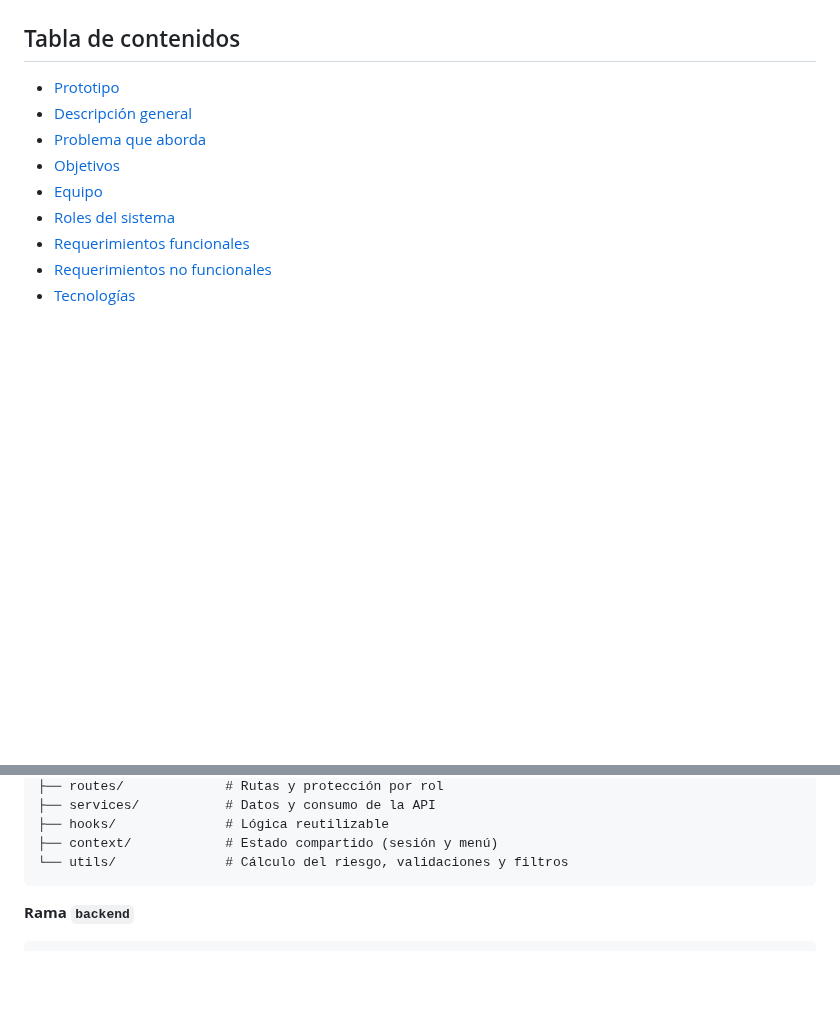
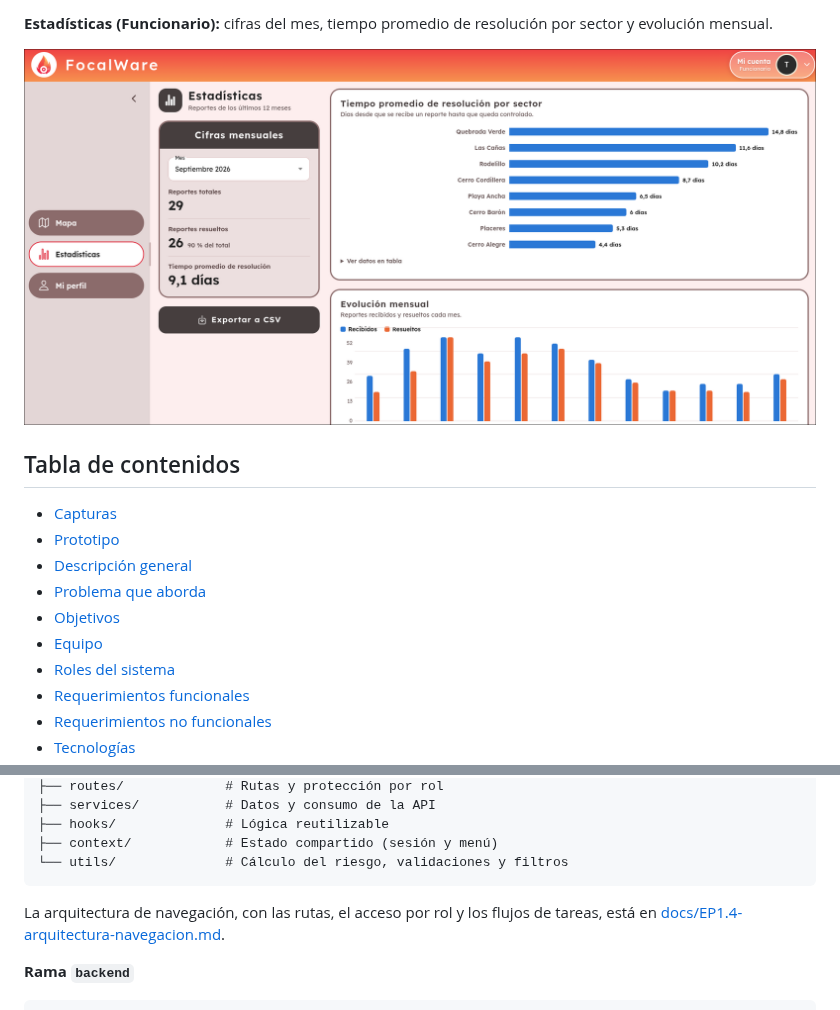
Before and after one commit to cord0990/FocalWare, a Markdown page: README.md, 2 parts joined by grey strips. Rendered like a GitHub page; blank space fills up the shorter version.

````diff
--- a/README.md
+++ b/README.md
@@ -22,5 +33,9 @@
+**Estadísticas (Funcionario):** cifras del mes, tiempo promedio de resolución por sector y evolución mensual.
+
+![Panel de estadísticas del funcionario con los reportes totales y resueltos del mes, el tiempo promedio de resolución por sector en un gráfico de barras y la evolución mensual de reportes recibidos y resueltos](./docs/img/estadisticas.png)
 
 ## Tabla de contenidos
+- [Capturas](#capturas)
 - [Prototipo](#prototipo)
 - [Descripción general](#descripción-general)
 - [Problema que aborda](#problema-que-aborda)
@@ -168,6 +183,8 @@ frontend/src/
 ├── context/            # Estado compartido (sesión y menú)
 └── utils/              # Cálculo del riesgo, validaciones y filtros
 ```
+
+La arquitectura de navegación, con las rutas, el acceso por rol y los flujos de tareas, está en [docs/EP1.4-arquitectura-navegacion.md](docs/EP1.4-arquitectura-navegacion.md).
 
 **Rama `backend`**
 
````
Also changed, not shown: other parts of README.md (+15 -4 lines), docs/img/login.png (added).
